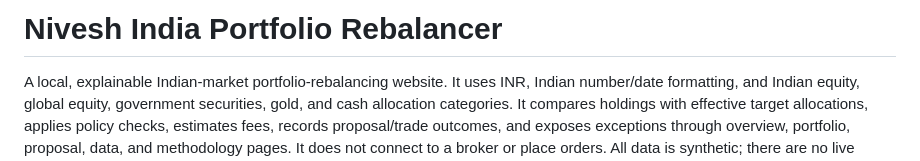
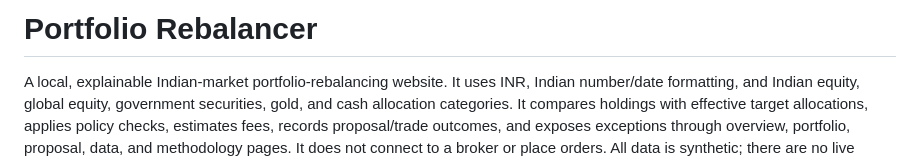
Before and after one commit to DubbakaVarsha/portfolio-rebalancer, a Markdown page: README.md, the part around the change. Rendered like a GitHub page.

```diff
--- a/README.md
+++ b/README.md
@@ -1,4 +1,4 @@
-# Nivesh India Portfolio Rebalancer
+# Portfolio Rebalancer
 
 A local, explainable Indian-market portfolio-rebalancing website. It uses INR, Indian number/date formatting, and Indian equity, global equity, government securities, gold, and cash allocation categories. It compares holdings with effective target allocations, applies policy checks, estimates fees, records proposal/trade outcomes, and exposes exceptions through overview, portfolio, proposal, data, and methodology pages. It does not connect to a broker or place orders. All data is synthetic; there are no live NSE/BSE prices or real securities. This is educational software, not financial advice.
 
```
